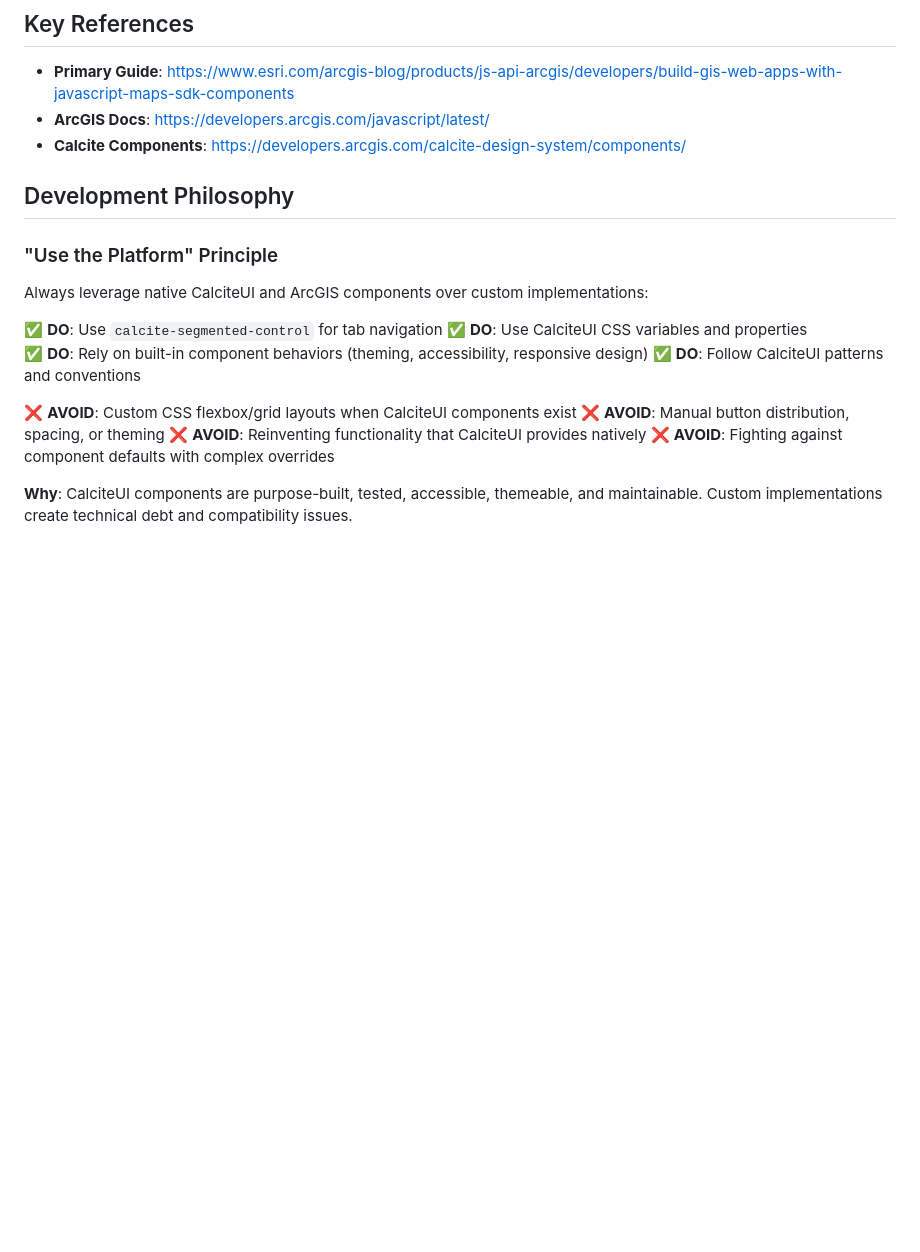
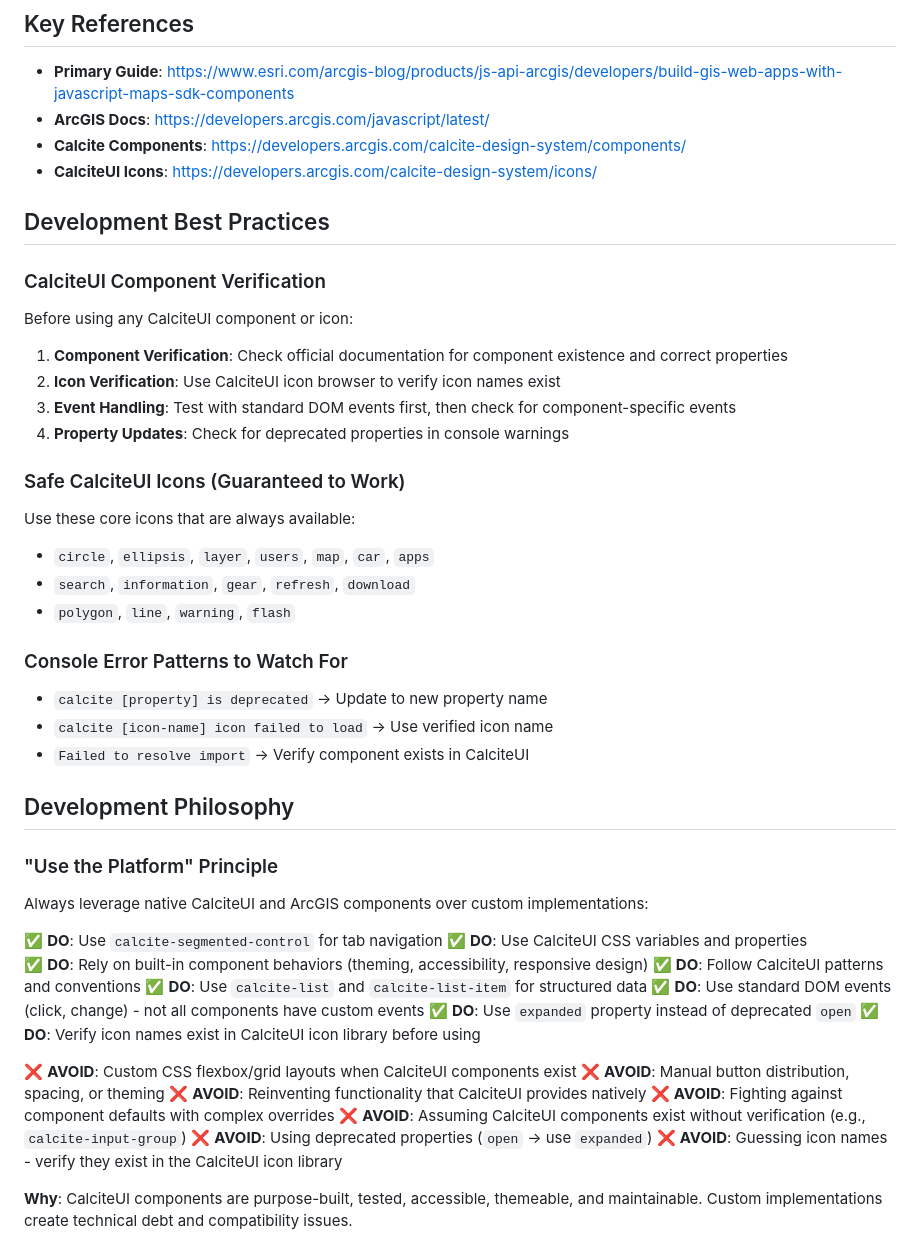
Before and after one commit to scotthubbert/fiberoms-insight-sprout, a Markdown page: CLAUDE.md, the part around the change. Rendered like a GitHub page; blank space fills up the shorter version.

Commit message:
Add development best practices and guidelines for CalciteUI components
- Introduce a section on CalciteUI component and icon verification to ensure proper usage
- List safe CalciteUI icons that are guaranteed to work
- Highlight console error patterns to watch for when using CalciteUI
- Emphasize best practices for leveraging CalciteUI components and avoiding common pitfalls

```diff
--- a/CLAUDE.md
+++ b/CLAUDE.md
@@ -125,6 +125,28 @@ VITE_GEOTAB_DATABASE=mygeotab_db
 - **Primary Guide**: https://www.esri.com/arcgis-blog/products/js-api-arcgis/developers/build-gis-web-apps-with-javascript-maps-sdk-components
 - **ArcGIS Docs**: https://developers.arcgis.com/javascript/latest/
 - **Calcite Components**: https://developers.arcgis.com/calcite-design-system/components/
+- **CalciteUI Icons**: https://developers.arcgis.com/calcite-design-system/icons/
+
+## Development Best Practices
+
+### CalciteUI Component Verification
+Before using any CalciteUI component or icon:
+
+1. **Component Verification**: Check official documentation for component existence and correct properties
+2. **Icon Verification**: Use CalciteUI icon browser to verify icon names exist
+3. **Event Handling**: Test with standard DOM events first, then check for component-specific events
+4. **Property Updates**: Check for deprecated properties in console warnings
+
+### Safe CalciteUI Icons (Guaranteed to Work)
+Use these core icons that are always available:
+- `circle`, `ellipsis`, `layer`, `users`, `map`, `car`, `apps`
+- `search`, `information`, `gear`, `refresh`, `download`
+- `polygon`, `line`, `warning`, `flash`
+
+### Console Error Patterns to Watch For
+- `calcite [property] is deprecated` → Update to new property name
+- `calcite [icon-name] icon failed to load` → Use verified icon name
+- `Failed to resolve import` → Verify component exists in CalciteUI
 
 ## Development Philosophy
 
@@ -135,11 +157,18 @@ Always leverage native CalciteUI and ArcGIS components over custom implementatio
 ✅ **DO**: Use CalciteUI CSS variables and properties
 ✅ **DO**: Rely on built-in component behaviors (theming, accessibility, responsive design)
 ✅ **DO**: Follow CalciteUI patterns and conventions
+✅ **DO**: Use `calcite-list` and `calcite-list-item` for structured data
+✅ **DO**: Use standard DOM events (click, change) - not all components have custom events
+✅ **DO**: Use `expanded` property instead of deprecated `open`
+✅ **DO**: Verify icon names exist in CalciteUI icon library before using
 
 ❌ **AVOID**: Custom CSS flexbox/grid layouts when CalciteUI components exist
 ❌ **AVOID**: Manual button distribution, spacing, or theming
 ❌ **AVOID**: Reinventing functionality that CalciteUI provides natively
 ❌ **AVOID**: Fighting against component defaults with complex overrides
+❌ **AVOID**: Assuming CalciteUI components exist without verification (e.g., `calcite-input-group`)
+❌ **AVOID**: Using deprecated properties (`open` → use `expanded`)
+❌ **AVOID**: Guessing icon names - verify they exist in the CalciteUI icon library
 
 **Why**: CalciteUI components are purpose-built, tested, accessible, themeable, and maintainable. Custom implementations create technical debt and compatibility issues.
 
```
